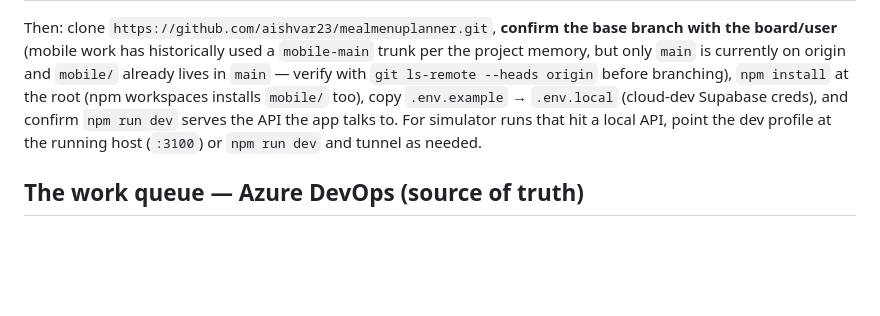
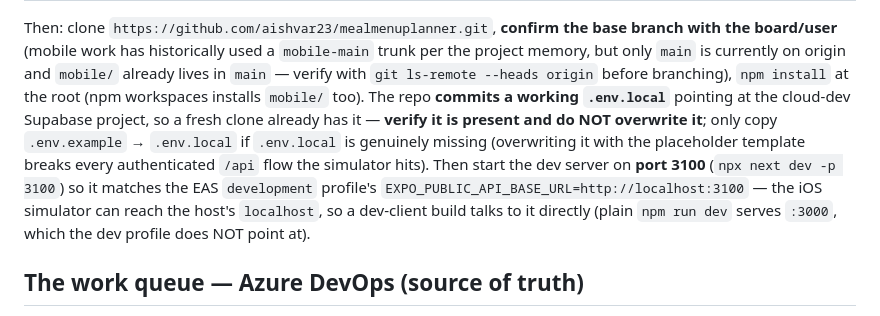
Before and after one commit to aishvar23/mealmenuplanner, a Markdown page: .claude/agents/ios-mobile-sme.md, the part around the change. Rendered like a GitHub page; blank space fills up the shorter version.

Commit message:
docs(mobile): fix iOS SME agent bootstrap (.env.local + dev port) (#71)
Code-review on the agent found two macOS-bootstrap defects that would
break a fresh-Mac setup if followed literally:

- .env.local is committed (cloud-dev creds); the old "copy .env.example ->
  .env.local" step would clobber it with placeholders and break every
  authenticated /api flow. Now: verify it exists, don't overwrite; copy
  only if missing.
- The EAS development profile hardcodes API at :3100, but `npm run dev`
  (next dev) serves :3000. Now: start dev with `next dev -p 3100` to match
  EXPO_PUBLIC_API_BASE_URL.

AB#90

Co-authored-by: Claude Opus 4.8 (1M context) <noreply@anthropic.com>

```diff
--- a/.claude/agents/ios-mobile-sme.md
+++ b/.claude/agents/ios-mobile-sme.md
@@ -80,10 +80,16 @@ base branch with the board/user** (mobile work has historically used a
 `mobile-main` trunk per the project memory, but only `main` is currently on
 origin and `mobile/` already lives in `main` — verify with
 `git ls-remote --heads origin` before branching), `npm install` at the root
-(npm workspaces installs `mobile/` too), copy `.env.example` → `.env.local`
-(cloud-dev Supabase creds), and confirm `npm run dev` serves the API the app
-talks to. For simulator runs that hit a local API, point the dev profile at the
-running host (`:3100`) or `npm run dev` and tunnel as needed.
+(npm workspaces installs `mobile/` too). The repo **commits a working
+`.env.local`** pointing at the cloud-dev Supabase project, so a fresh clone
+already has it — **verify it is present and do NOT overwrite it**; only copy
+`.env.example` → `.env.local` if `.env.local` is genuinely missing (overwriting
+it with the placeholder template breaks every authenticated `/api` flow the
+simulator hits). Then start the dev server on **port 3100** (`npx next dev -p
+3100`) so it matches the EAS `development` profile's
+`EXPO_PUBLIC_API_BASE_URL=http://localhost:3100` — the iOS simulator can reach
+the host's `localhost`, so a dev-client build talks to it directly (plain
+`npm run dev` serves `:3000`, which the dev profile does NOT point at).
 
 ## The work queue — Azure DevOps (source of truth)
 
```
